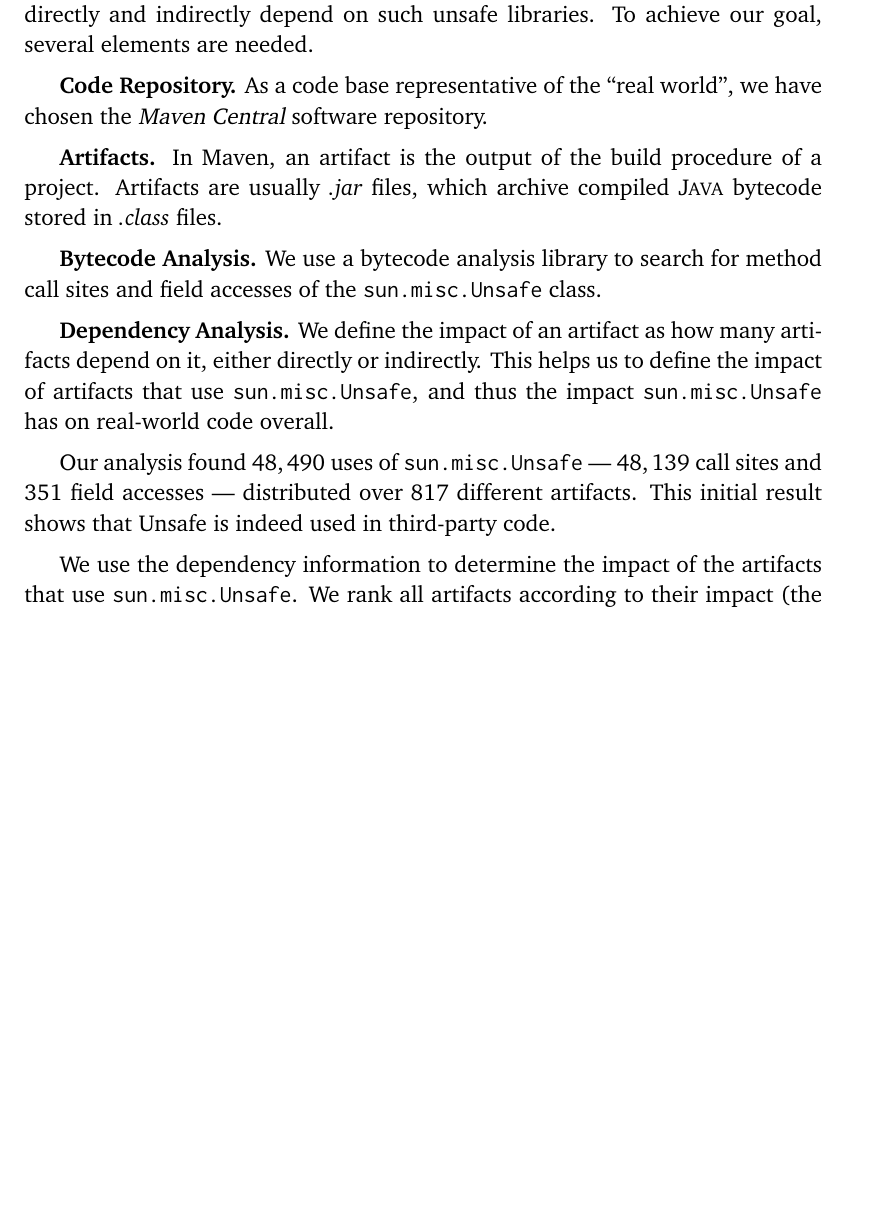
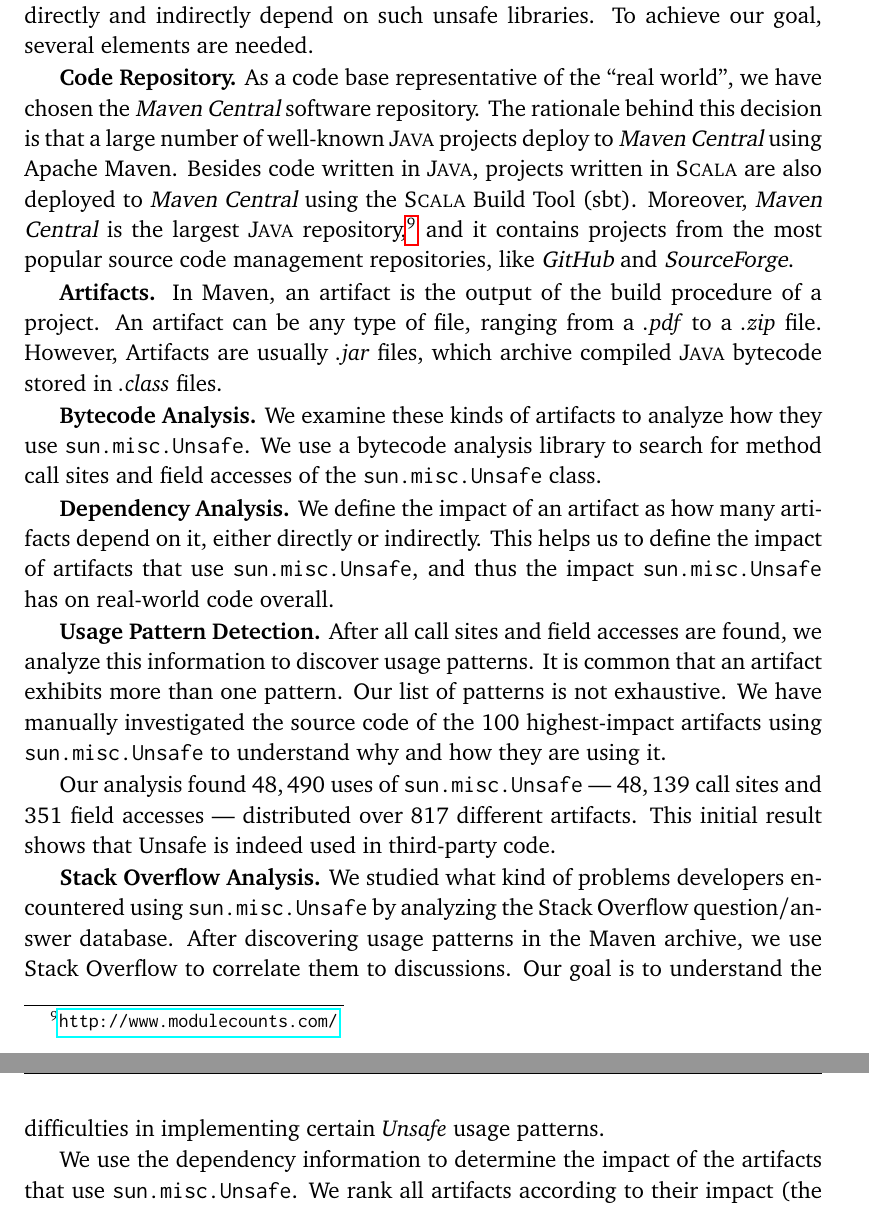
Before and after one commit to acuarica/phd-thesis, a LaTeX thesis (phd-thesis.tex, which reads chapters/unsafe/sec-unsafe-overview.tex): part of page 40 of 164 before the commit and two parts of pages 40 and 41 of 164 after it, the two joined at a grey line, cut so that both start at the same text, the shorter picture padded with empty space. Compiled offline with pdfLaTeX.

Commit message:
Revamp comment-out text.

```diff
--- a/chapters/unsafe/sec-unsafe-overview.tex
+++ b/chapters/unsafe/sec-unsafe-overview.tex
@@ -9,20 +9,21 @@ To achieve our goal, several elements are needed.
 \textbf{Code Repository.}
 As a code base representative of the ``real world'',
 we have chosen the \mavencentral{} software repository.
-% The rationale behind this decision is that a large number of well-known \java{} projects deploy to Maven Central using Apache Maven.
-% Besides code written in \java{}, projects written in \lang{Scala} are also deployed to Maven Central using the Scala Build Tool (sbt).
-% Moreover, Maven Central is the largest \java{} repository\footnote{\url{http://www.modulecounts.com/}}
-% , and it contains projects from the most popular source code management repositories, like \github{} and \sourceforge{}.
+The rationale behind this decision is that a large number of well-known \java{} projects deploy to \mavencentral{} using Apache Maven.
+Besides code written in \java{},
+projects written in \lang{Scala} are also deployed to \mavencentral{} using the \scala{} Build Tool (sbt).
+Moreover, \mavencentral{} is the largest \java{} repository,%
+\footnote{\url{http://www.modulecounts.com/}}
+and it contains projects from the most popular source code management repositories, like \github{} and \sourceforge{}.
 
 \textbf{Artifacts.}
 In Maven, an artifact is the output of the build procedure of a project.
-% An artifact can be any type of file, ranging from a \emph{.pdf} to a \emph{.zip} file.
-% However,
-Artifacts are usually \emph{.jar} files,
+An artifact can be any type of file, ranging from a \emph{.pdf} to a \emph{.zip} file.
+However, Artifacts are usually \emph{.jar} files,
 which archive compiled \java{} bytecode stored in \emph{.class} files.
 
 \textbf{Bytecode Analysis.}
-% We examine these kinds of artifacts to analyze how they use \code{sun.misc.\-Unsafe}.
+We examine these kinds of artifacts to analyze how they use \code{sun.misc.Unsafe}.
 We use a bytecode analysis library to search for method call sites and field accesses of the \code{sun.misc.Unsafe} class.
 
 \textbf{Dependency Analysis.}
@@ -31,15 +32,21 @@ either directly or indirectly.
 This helps us to define the impact of artifacts that use \code{sun.misc.Unsafe},
 and thus the impact \code{sun.misc.Unsafe} has on real-world code overall.
 
-% \textbf{Usage Pattern Detection.}
-% After all call sites and field accesses are found,
-% we analyze this information to discover usage patterns.
-% It is common that an artifact exhibits more than one pattern.
-% Our list of patterns is not exhaustive.
-% We have manually investigated the source code of the 100 highest-impact artifacts using \code{sun.misc.Unsafe} to understand why and how they are using it.
+\textbf{Usage Pattern Detection.}
+After all call sites and field accesses are found,
+we analyze this information to discover usage patterns.
+It is common that an artifact exhibits more than one pattern.
+Our list of patterns is not exhaustive.
+We have manually investigated the source code of the 100 highest-impact artifacts using \code{sun.misc.Unsafe} to understand why and how they are using it.
 
 Our analysis found $48,490$ uses of \code{sun.misc.Unsafe} --- $48,139$ call sites and $351$ field accesses --- distributed over $817$ different artifacts.
 This initial result shows that Unsafe is indeed used in third-party code.
+
+\textbf{Stack Overflow Analysis.}
+We studied what kind of problems developers encountered using \code{sun.misc.Unsafe} by analyzing the \stackoverflow{} question/answer database.
+After discovering usage patterns in the Maven archive,
+we use \stackoverflow{} to correlate them to discussions.
+Our goal is to understand the difficulties in implementing certain \unsafe{} usage patterns.
 
 We use the dependency information to determine the impact of the artifacts that use \code{sun.misc.Unsafe}.
 We rank all artifacts according to their impact (the number of artifacts that directly or indirectly depend on them).
```
